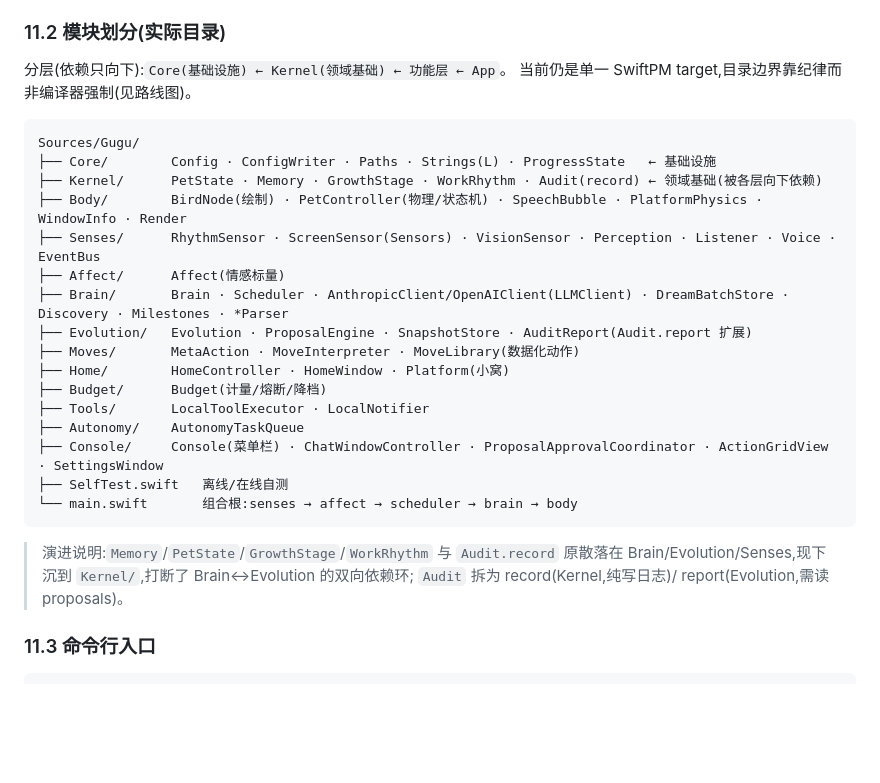
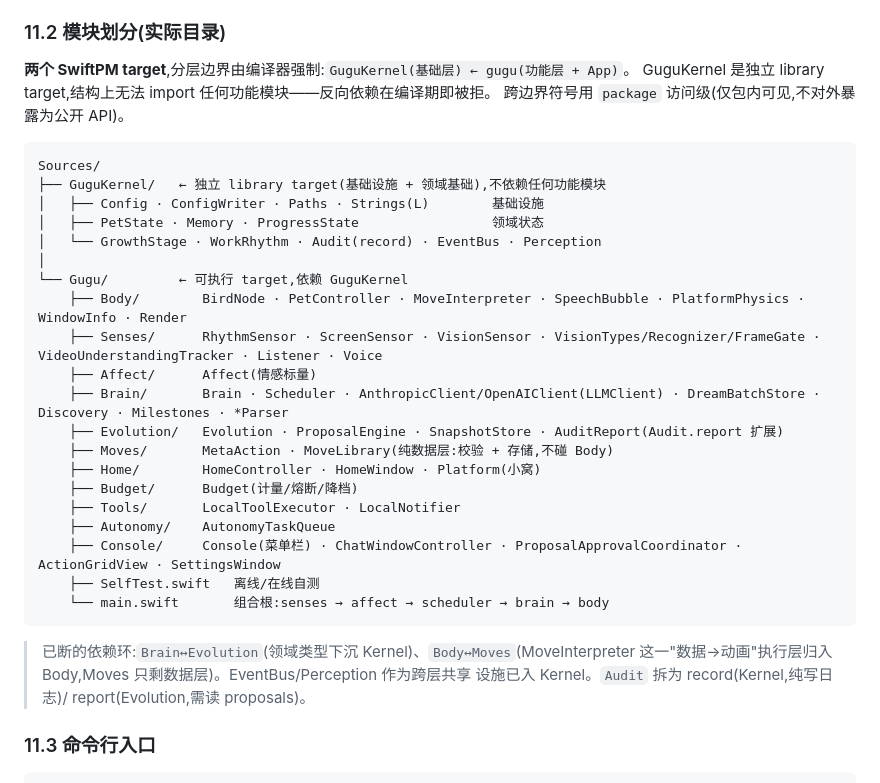
Before and after one commit to manwjh/gugu, a Markdown page: GUGU-DESIGN.md, the part around the change. GitHub-like rendering; blank space fills up the shorter version.

Commit message:
docs: §11.2 同步到双 target 结构(GuguKernel 独立)
反映 GuguKernel 升为独立 SwiftPM target、EventBus/Perception 下沉、
MoveInterpreter 归 Body、VisionSensor 拆分、三环已断的现状。

Co-Authored-By: Claude Opus 4.8 <noreply@anthropic.com>

````diff
--- a/GUGU-DESIGN.md
+++ b/GUGU-DESIGN.md
@@ -541,31 +541,37 @@ stages:
 
 ### 11.2 模块划分(实际目录)
 
-分层(依赖只向下):`Core(基础设施) ← Kernel(领域基础) ← 功能层 ← App`。
-当前仍是单一 SwiftPM target,目录边界靠纪律而非编译器强制(见路线图)。
+**两个 SwiftPM target**,分层边界由编译器强制:`GuguKernel(基础层) ← gugu(功能层 + App)`。
+GuguKernel 是独立 library target,结构上无法 import 任何功能模块——反向依赖在编译期即被拒。
+跨边界符号用 `package` 访问级(仅包内可见,不对外暴露为公开 API)。
 
 ```
-Sources/Gugu/
-├── Core/        Config · ConfigWriter · Paths · Strings(L) · ProgressState   ← 基础设施
-├── Kernel/      PetState · Memory · GrowthStage · WorkRhythm · Audit(record) ← 领域基础(被各层向下依赖)
-├── Body/        BirdNode(绘制) · PetController(物理/状态机) · SpeechBubble · PlatformPhysics · WindowInfo · Render
-├── Senses/      RhythmSensor · ScreenSensor(Sensors) · VisionSensor · Perception · Listener · Voice · EventBus
-├── Affect/      Affect(情感标量)
-├── Brain/       Brain · Scheduler · AnthropicClient/OpenAIClient(LLMClient) · DreamBatchStore · Discovery · Milestones · *Parser
-├── Evolution/   Evolution · ProposalEngine · SnapshotStore · AuditReport(Audit.report 扩展)
-├── Moves/       MetaAction · MoveInterpreter · MoveLibrary(数据化动作)
-├── Home/        HomeController · HomeWindow · Platform(小窝)
-├── Budget/      Budget(计量/熔断/降档)
-├── Tools/       LocalToolExecutor · LocalNotifier
-├── Autonomy/    AutonomyTaskQueue
-├── Console/     Console(菜单栏) · ChatWindowController · ProposalApprovalCoordinator · ActionGridView · SettingsWindow
-├── SelfTest.swift   离线/在线自测
-└── main.swift       组合根:senses → affect → scheduler → brain → body
+Sources/
+├── GuguKernel/   ← 独立 library target(基础设施 + 领域基础),不依赖任何功能模块
+│   ├── Config · ConfigWriter · Paths · Strings(L)        基础设施
+│   ├── PetState · Memory · ProgressState                 领域状态
+│   └── GrowthStage · WorkRhythm · Audit(record) · EventBus · Perception
+│
+└── Gugu/         ← 可执行 target,依赖 GuguKernel
+    ├── Body/        BirdNode · PetController · MoveInterpreter · SpeechBubble · PlatformPhysics · WindowInfo · Render
+    ├── Senses/      RhythmSensor · ScreenSensor · VisionSensor · VisionTypes/Recognizer/FrameGate · VideoUnderstandingTracker · Listener · Voice
+    ├── Affect/      Affect(情感标量)
+    ├── Brain/       Brain · Scheduler · AnthropicClient/OpenAIClient(LLMClient) · DreamBatchStore · Discovery · Milestones · *Parser
+    ├── Evolution/   Evolution · ProposalEngine · SnapshotStore · AuditReport(Audit.report 扩展)
+    ├── Moves/       MetaAction · MoveLibrary(纯数据层:校验 + 存储,不碰 Body)
+    ├── Home/        HomeController · HomeWindow · Platform(小窝)
+    ├── Budget/      Budget(计量/熔断/降档)
+    ├── Tools/       LocalToolExecutor · LocalNotifier
+    ├── Autonomy/    AutonomyTaskQueue
+    ├── Console/     Console(菜单栏) · ChatWindowController · ProposalApprovalCoordinator · ActionGridView · SettingsWindow
+    ├── SelfTest.swift   离线/在线自测
+    └── main.swift       组合根:senses → affect → scheduler → brain → body
 ```
 
-> 演进说明:`Memory`/`PetState`/`GrowthStage`/`WorkRhythm` 与 `Audit.record` 原散落在
-> Brain/Evolution/Senses,现下沉到 `Kernel/`,打断了 Brain↔Evolution 的双向依赖环;
-> `Audit` 拆为 record(Kernel,纯写日志)/ report(Evolution,需读 proposals)。
+> 已断的依赖环:`Brain↔Evolution`(领域类型下沉 Kernel)、`Body↔Moves`(MoveInterpreter
+> 这一"数据→动画"执行层归入 Body,Moves 只剩数据层)。EventBus/Perception 作为跨层共享
+> 设施已入 Kernel。`Audit` 拆为 record(Kernel,纯写日志)/ report(Evolution,需读 proposals)。
+
 
 
 ### 11.3 命令行入口
````
